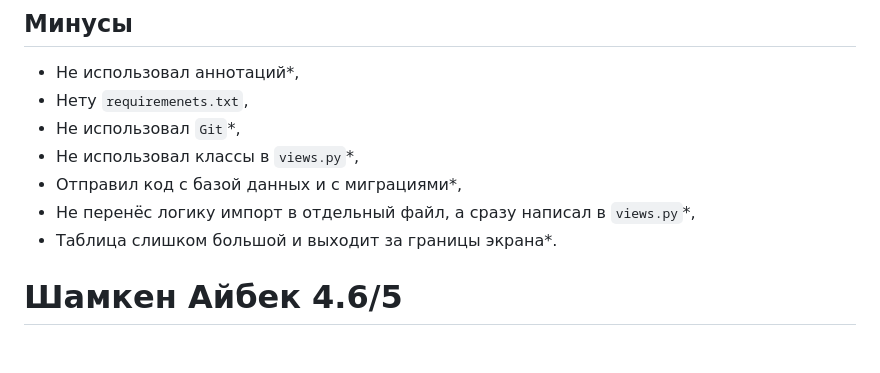
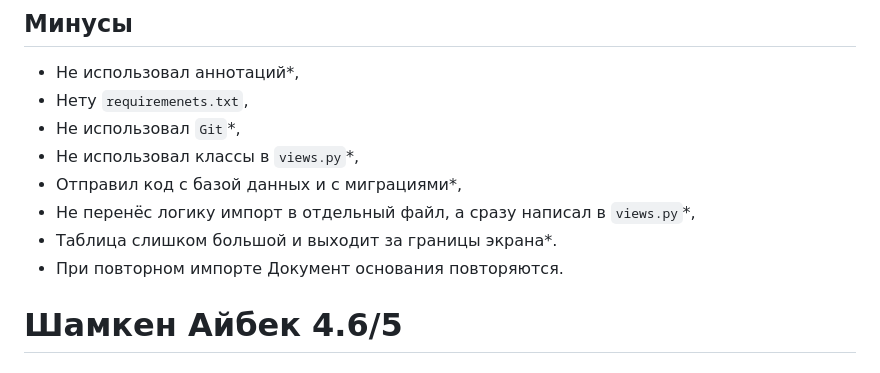
Before and after one commit to Uoyroem/candidates, a Markdown page: README.md, the part around the change. Rendered like a GitHub page.

```diff
--- a/README.md
+++ b/README.md
@@ -64,6 +64,7 @@
 - Отправил код с базой данных и с миграциями*,
 - Не перенёс логику импорт в отдельный файл, а сразу написал в `views.py`*,
 - Таблица слишком большой и выходит за границы экрана*.
+- При повторном импорте Документ основания повторяются.
 
 # Шамкен Айбек 4.6/5
 ## ТЗ
```
